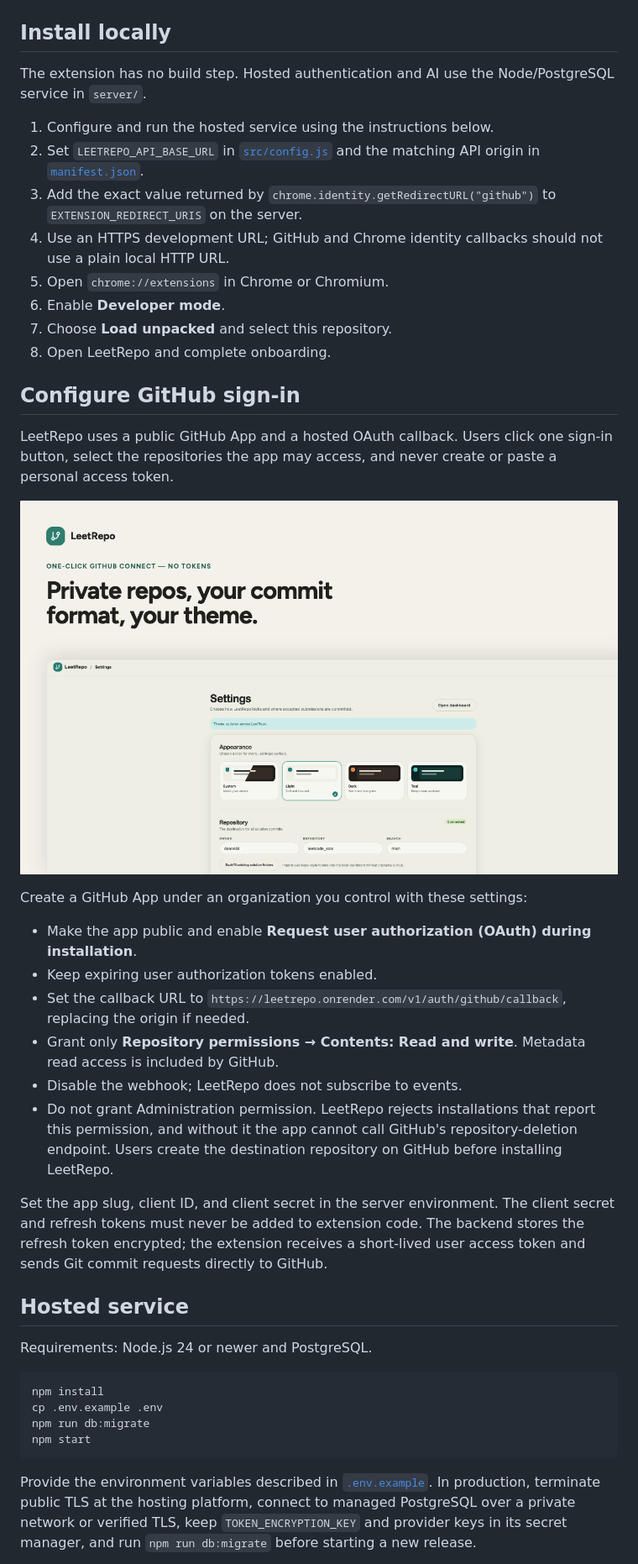
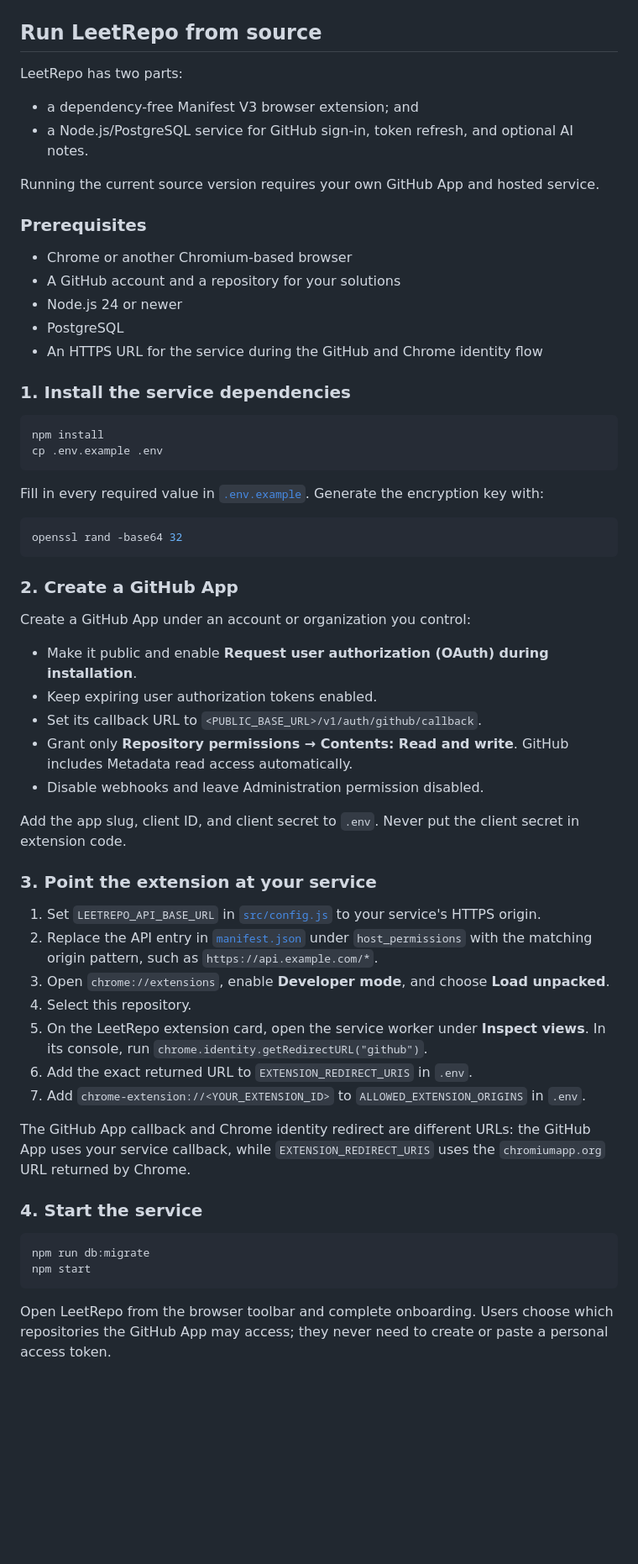
Before and after one commit to daanniill/LeetRepo, a Markdown page: README.md, the part around one of its changes. Shown at 84% size. Rendered like a GitHub page; blank space fills up the shorter version.

Commit message:
Refresh README for LeetRepo setup and product positioning

````diff
--- a/README.md
+++ b/README.md
@@ -60,46 +57,66 @@ Work through a due and upcoming review queue, recall each solution before reveal
 
 ![LeetRepo spaced-repetition study queue](.github/readme-assets/study.png)
 
-## Install locally
+## Run LeetRepo from source
 
-The extension has no build step. Hosted authentication and AI use the Node/PostgreSQL service in `server/`.
+LeetRepo has two parts:
 
-1. Configure and run the hosted service using the instructions below.
-2. Set `LEETREPO_API_BASE_URL` in [`src/config.js`](src/config.js) and the matching API origin in [`manifest.json`](manifest.json).
-3. Add the exact value returned by `chrome.identity.getRedirectURL("github")` to `EXTENSION_REDIRECT_URIS` on the server.
-4. Use an HTTPS development URL; GitHub and Chrome identity callbacks should not use a plain local HTTP URL.
-5. Open `chrome://extensions` in Chrome or Chromium.
-6. Enable **Developer mode**.
-7. Choose **Load unpacked** and select this repository.
-8. Open LeetRepo and complete onboarding.
+- a dependency-free Manifest V3 browser extension; and
+- a Node.js/PostgreSQL service for GitHub sign-in, token refresh, and optional AI notes.
 
-## Configure GitHub sign-in
+Running the current source version requires your own GitHub App and hosted service.
 
-LeetRepo uses a public GitHub App and a hosted OAuth callback. Users click one sign-in button, select the repositories the app may access, and never create or paste a personal access token.
+### Prerequisites
 
-![LeetRepo appearance and repository settings](.github/readme-assets/settings.png)
+- Chrome or another Chromium-based browser
+- A GitHub account and a repository for your solutions
+- Node.js 24 or newer
+- PostgreSQL
+- An HTTPS URL for the service during the GitHub and Chrome identity flow
 
-Create a GitHub App under an organization you control with these settings:
-
-- Make the app public and enable **Request user authorization (OAuth) during installation**.
-- Keep expiring user authorization tokens enabled.
-- Set the callback URL to `https://leetrepo.onrender.com/v1/auth/github/callback`, replacing the origin if needed.
-- Grant only **Repository permissions → Contents: Read and write**. Metadata read access is included by GitHub.
-- Disable the webhook; LeetRepo does not subscribe to events.
-- Do not grant Administration permission. LeetRepo rejects installations that report this permission, and without it the app cannot call GitHub's repository-deletion endpoint. Users create the destination repository on GitHub before installing LeetRepo.
-
-Set the app slug, client ID, and client secret in the server environment. The client secret and refresh tokens must never be added to extension code. The backend stores the refresh token encrypted; the extension receives a short-lived user access token and sends Git commit requests directly to GitHub.
-
-## Hosted service
-
-Requirements: Node.js 24 or newer and PostgreSQL.
+### 1. Install the service dependencies
 
 ```bash
 npm install
 cp .env.example .env
+```
+
+Fill in every required value in [`.env.example`](.env.example). Generate the encryption key with:
+
+```bash
+openssl rand -base64 32
+```
+
+### 2. Create a GitHub App
+
+Create a GitHub App under an account or organization you control:
+
+- Make it public and enable **Request user authorization (OAuth) during installation**.
+- Keep expiring user authorization tokens enabled.
+- Set its callback URL to `<PUBLIC_BASE_URL>/v1/auth/github/callback`.
+- Grant only **Repository permissions → Contents: Read and write**. GitHub includes Metadata read access automatically.
+- Disable webhooks and leave Administration permission disabled.
+
+Add the app slug, client ID, and client secret to `.env`. Never put the client secret in extension code.
+
+### 3. Point the extension at your service
+
+1. Set `LEETREPO_API_BASE_URL` in [`src/config.js`](src/config.js) to your service's HTTPS origin.
+2. Replace the API entry in [`manifest.json`](manifest.json) under `host_permissions` with the matching origin pattern, such as `https://api.example.com/*`.
+3. Open `chrome://extensions`, enable **Developer mode**, and choose **Load unpacked**.
+4. Select this repository.
+5. On the LeetRepo extension card, open the service worker under **Inspect views**. In its console, run `chrome.identity.getRedirectURL("github")`.
+6. Add the exact returned URL to `EXTENSION_REDIRECT_URIS` in `.env`.
+7. Add `chrome-extension://<YOUR_EXTENSION_ID>` to `ALLOWED_EXTENSION_ORIGINS` in `.env`.
+
+The GitHub App callback and Chrome identity redirect are different URLs: the GitHub App uses your service callback, while `EXTENSION_REDIRECT_URIS` uses the `chromiumapp.org` URL returned by Chrome.
+
+### 4. Start the service
+
+```bash
 npm run db:migrate
 npm start
 ```
 
-Provide the environment variables described in [`.env.example`](.env.example). In production, terminate public TLS at the hosting platform, connect to managed PostgreSQL over a private network or verified TLS, keep `TOKEN_ENCRYPTION_KEY` and provider keys in its secret manager, and run `npm run db:migrate` before starting a new release.
+Open LeetRepo from the browser toolbar and complete onboarding. Users choose which repositories the GitHub App may access; they never need to create or paste a personal access token.
 
````
Also changed, not shown: other parts of README.md (+49 -59 lines).
